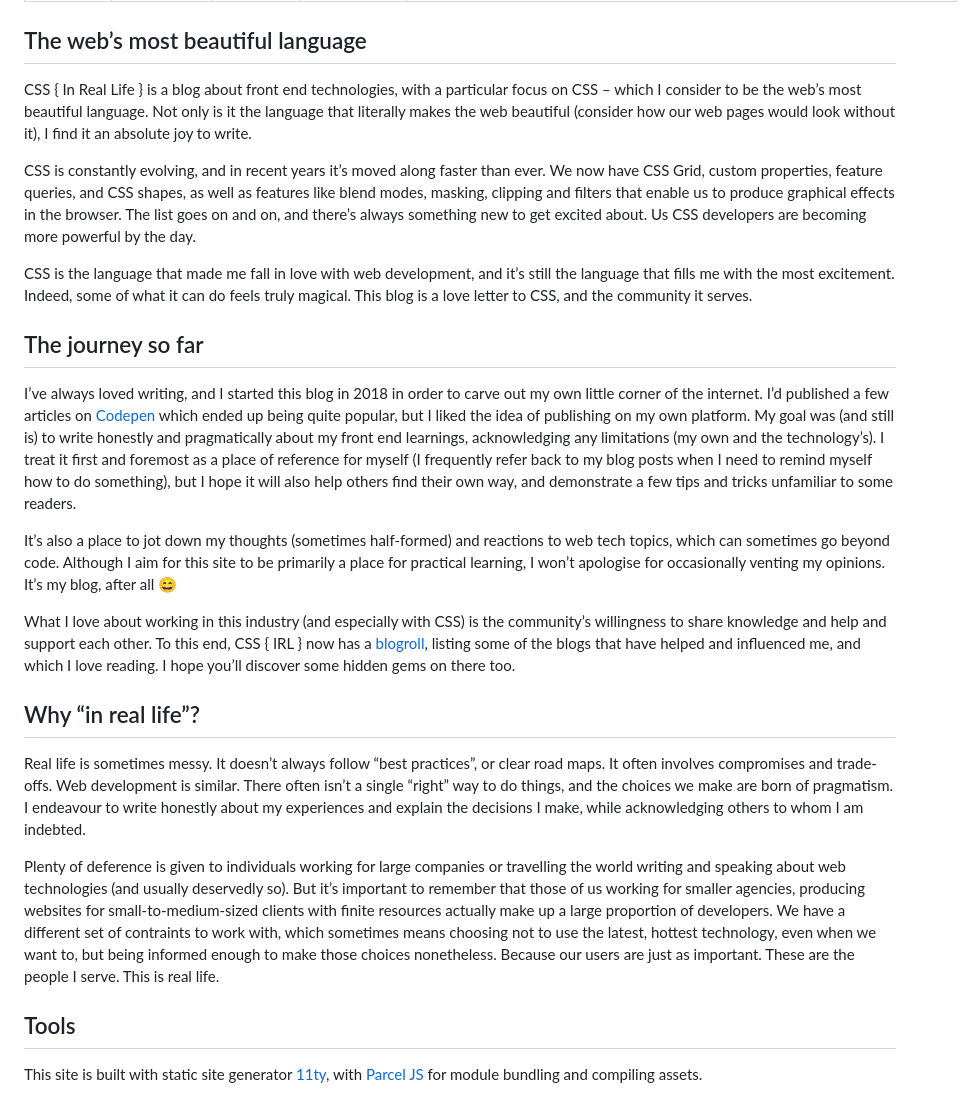
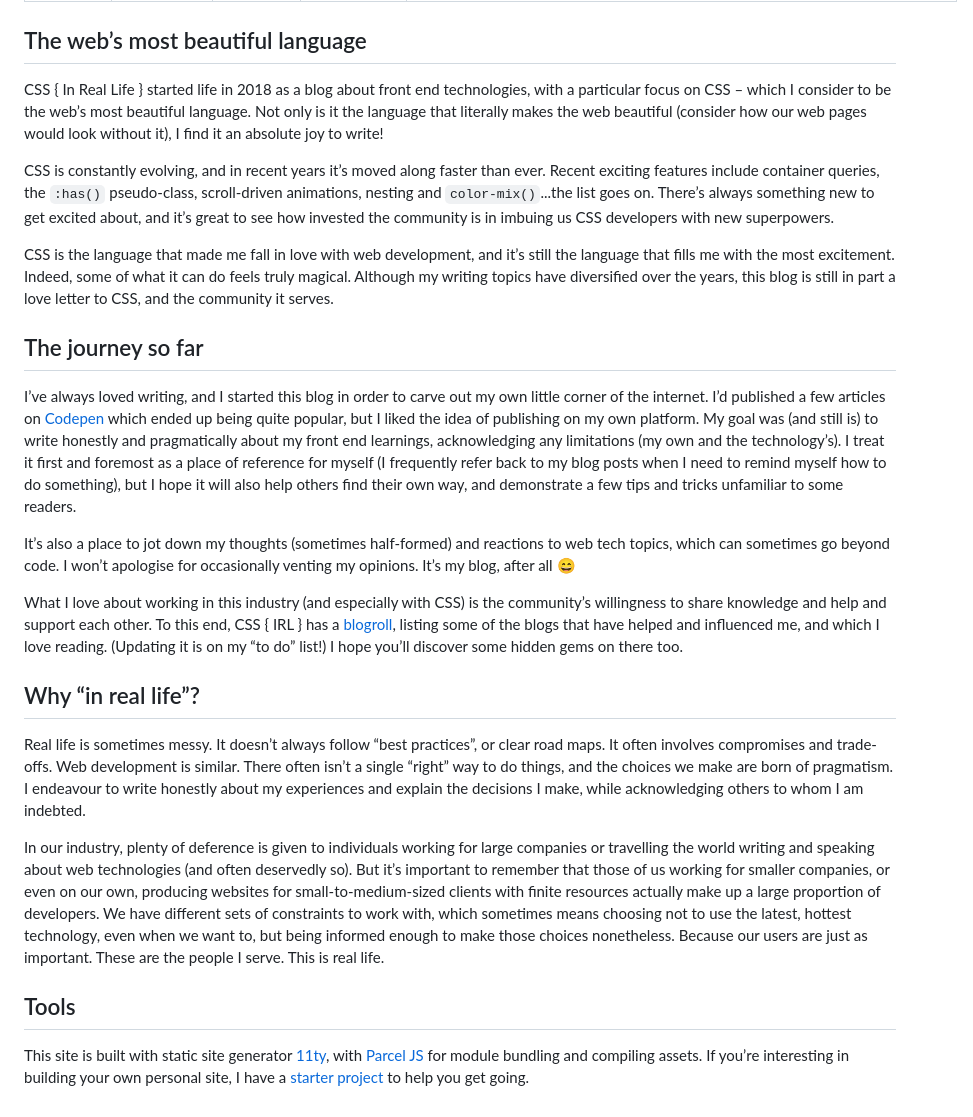
Before and after one commit to mbarker84/css-irl-eleventy, a Markdown page: src/pages/about.md, the part around the change. Rendered like a GitHub page.

Commit message:
Update about page

```diff
--- a/src/pages/about.md
+++ b/src/pages/about.md
@@ -8,26 +8,26 @@ authorInfo: '<p>CSS { IRL } is designed, written and developed by <a href="https
 
 ## The web’s most beautiful language
 
-CSS { In Real Life } is a blog about front end technologies, with a particular focus on CSS – which I consider to be the web’s most beautiful language. Not only is it the language that literally makes the web beautiful (consider how our web pages would look without it), I find it an absolute joy to write.
+CSS { In Real Life } started life in 2018 as a blog about front end technologies, with a particular focus on CSS – which I consider to be the web’s most beautiful language. Not only is it the language that literally makes the web beautiful (consider how our web pages would look without it), I find it an absolute joy to write!
 
-CSS is constantly evolving, and in recent years it’s moved along faster than ever. We now have CSS Grid, custom properties, feature queries, and CSS shapes, as well as features like blend modes, masking, clipping and filters that enable us to produce graphical effects in the browser. The list goes on and on, and there’s always something new to get excited about. Us CSS developers are becoming more powerful by the day.
+CSS is constantly evolving, and in recent years it’s moved along faster than ever. Recent exciting features include container queries, the `:has()` pseudo-class, scroll-driven animations, nesting and `color-mix()`...the list goes on. There’s always something new to get excited about, and it’s great to see how invested the community is in imbuing us CSS developers with new superpowers.
 
-CSS is the language that made me fall in love with web development, and it’s still the language that fills me with the most excitement. Indeed, some of what it can do feels truly magical. This blog is a love letter to CSS, and the community it serves.
+CSS is the language that made me fall in love with web development, and it’s still the language that fills me with the most excitement. Indeed, some of what it can do feels truly magical. Although my writing topics have diversified over the years, this blog is still in part a love letter to CSS, and the community it serves.
 
 ## The journey so far
 
-I’ve always loved writing, and I started this blog in 2018 in order to carve out my own little corner of the internet. I’d published a few articles on [Codepen](https://codepen.io) which ended up being quite popular, but I liked the idea of publishing on my own platform. My goal was (and still is) to write honestly and pragmatically about my front end learnings, acknowledging any limitations (my own and the technology’s). I treat it first and foremost as a place of reference for myself (I frequently refer back to my blog posts when I need to remind myself how to do something), but I hope it will also help others find their own way, and demonstrate a few tips and tricks unfamiliar to some readers.
+I’ve always loved writing, and I started this blog in order to carve out my own little corner of the internet. I’d published a few articles on [Codepen](https://codepen.io) which ended up being quite popular, but I liked the idea of publishing on my own platform. My goal was (and still is) to write honestly and pragmatically about my front end learnings, acknowledging any limitations (my own and the technology’s). I treat it first and foremost as a place of reference for myself (I frequently refer back to my blog posts when I need to remind myself how to do something), but I hope it will also help others find their own way, and demonstrate a few tips and tricks unfamiliar to some readers.
 
-It’s also a place to jot down my thoughts (sometimes half-formed) and reactions to web tech topics, which can sometimes go beyond code. Although I aim for this site to be primarily a place for practical learning, I won’t apologise for occasionally venting my opinions. It’s my blog, after all 😄
+It’s also a place to jot down my thoughts (sometimes half-formed) and reactions to web tech topics, which can sometimes go beyond code. I won’t apologise for occasionally venting my opinions. It’s my blog, after all 😄
 
-What I love about working in this industry (and especially with CSS) is the community’s willingness to share knowledge and help and support each other. To this end, CSS { IRL } now has a [blogroll](/blogroll), listing some of the blogs that have helped and influenced me, and which I love reading. I hope you’ll discover some hidden gems on there too.
+What I love about working in this industry (and especially with CSS) is the community’s willingness to share knowledge and help and support each other. To this end, CSS { IRL } has a [blogroll](/blogroll), listing some of the blogs that have helped and influenced me, and which I love reading. (Updating it is on my “to do” list!) I hope you’ll discover some hidden gems on there too.
 
 ## Why “in real life”?
 
 Real life is sometimes messy. It doesn’t always follow “best practices”, or clear road maps. It often involves compromises and trade-offs. Web development is similar. There often isn’t a single “right” way to do things, and the choices we make are born of pragmatism. I endeavour to write honestly about my experiences and explain the decisions I make, while acknowledging others to whom I am indebted.
 
-Plenty of deference is given to individuals working for large companies or travelling the world writing and speaking about web technologies (and usually deservedly so). But it’s important to remember that those of us working for smaller agencies, producing websites for small-to-medium-sized clients with finite resources actually make up a large proportion of developers. We have a different set of contraints to work with, which sometimes means choosing not to use the latest, hottest technology, even when we want to, but being informed enough to make those choices nonetheless. Because our users are just as important. These are the people I serve. This is real life.
+In our industry, plenty of deference is given to individuals working for large companies or travelling the world writing and speaking about web technologies (and often deservedly so). But it’s important to remember that those of us working for smaller companies, or even on our own, producing websites for small-to-medium-sized clients with finite resources actually make up a large proportion of developers. We have different sets of constraints to work with, which sometimes means choosing not to use the latest, hottest technology, even when we want to, but being informed enough to make those choices nonetheless. Because our users are just as important. These are the people I serve. This is real life.
 
 ## Tools
 
-This site is built with static site generator [11ty](https://www.11ty.dev), with [Parcel JS](https://parceljs.org/) for module bundling and compiling assets.
+This site is built with static site generator [11ty](https://www.11ty.dev), with [Parcel JS](https://parceljs.org/) for module bundling and compiling assets. If you’re interesting in building your own personal site, I have a [starter project](https://eleventy-parcel.netlify.app/) to help you get going.
```
